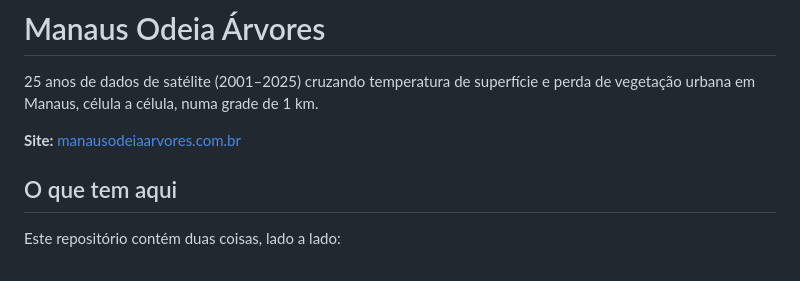
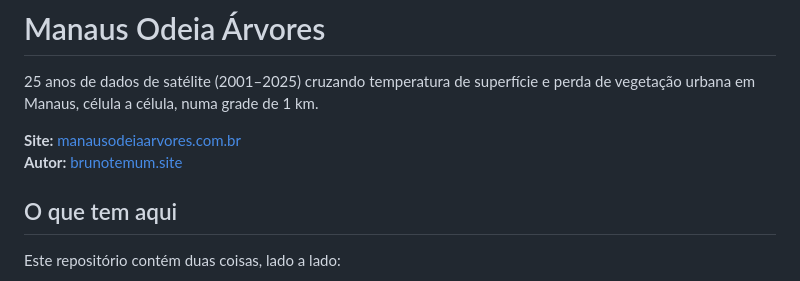
Before and after one commit to sjbruno/mapa-calor-manaus, a Markdown page: README.md, the part around the change. Drawn GitHub-style.

Commit message:
Adiciona autoria no README
Co-Authored-By: Claude Sonnet 5 <noreply@anthropic.com>
Claude-Session: https://claude.ai/code/session_01DBk6FYScx4emVAWHsjK66D

```diff
--- a/README.md
+++ b/README.md
@@ -4,6 +4,7 @@
 e perda de vegetação urbana em Manaus, célula a célula, numa grade de 1 km.
 
 **Site:** [manausodeiaarvores.com.br](https://manausodeiaarvores.com.br)
+**Autor:** [brunotemum.site](https://brunotemum.site)
 
 ## O que tem aqui
 
```
